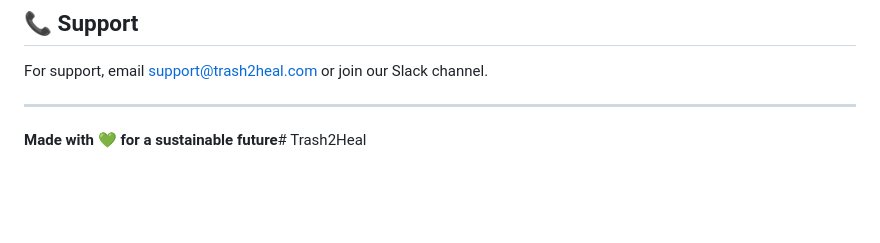
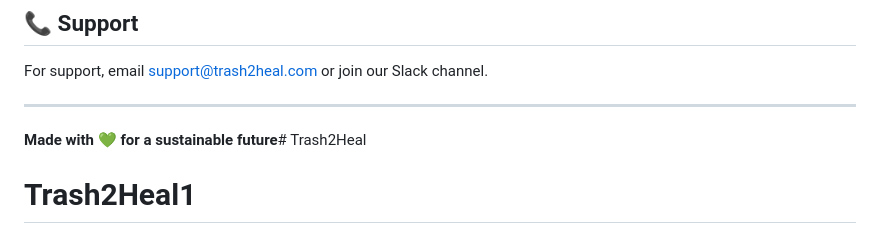
Before and after one commit to kapten-maou/Trash2Heal3, a Markdown page: README.md, the part around the change. GitHub-like rendering; blank space fills up the shorter version.

```diff
--- a/README.md
+++ b/README.md
@@ -381,3 +381,4 @@ For support, email support@trash2heal.com or join our Slack channel.
 ---
 
 **Made with 💚 for a sustainable future**# Trash2Heal
+# Trash2Heal1
```
